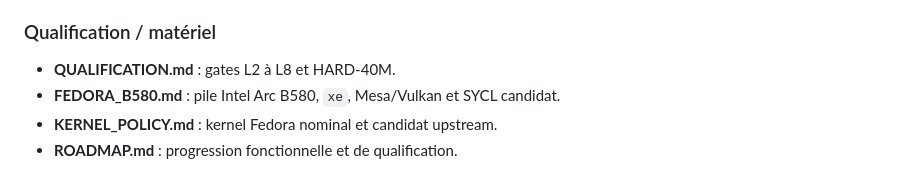
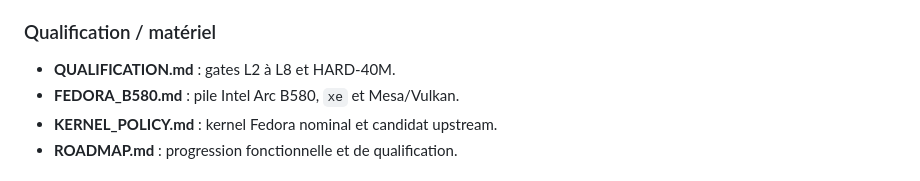
Before and after one commit to mathiasseguincadiche/OPENCLAW_LOCAL_FEDORA, a Markdown page: docs/README.md, the part around the change. Drawn GitHub-style.

Commit message:
docs: keep documentation index Vulkan-only

```diff
--- a/docs/README.md
+++ b/docs/README.md
@@ -47,7 +47,7 @@ La documentation est organisée par besoin opérateur. Les fichiers `config/*.ya
 ### Qualification / matériel
 
 - **QUALIFICATION.md** : gates L2 à L8 et HARD-40M.
-- **FEDORA_B580.md** : pile Intel Arc B580, `xe`, Mesa/Vulkan et SYCL candidat.
+- **FEDORA_B580.md** : pile Intel Arc B580, `xe` et Mesa/Vulkan.
 - **KERNEL_POLICY.md** : kernel Fedora nominal et candidat upstream.
 - **ROADMAP.md** : progression fonctionnelle et de qualification.
 
```
